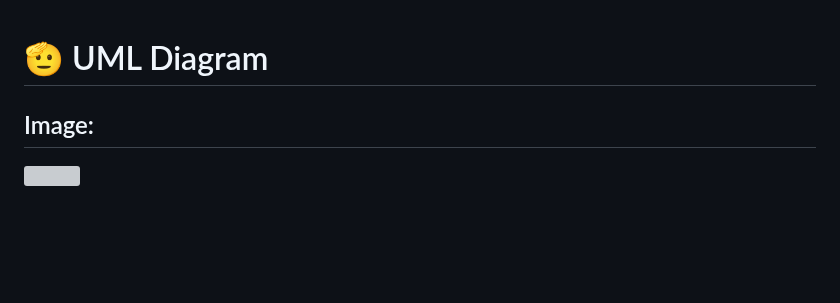
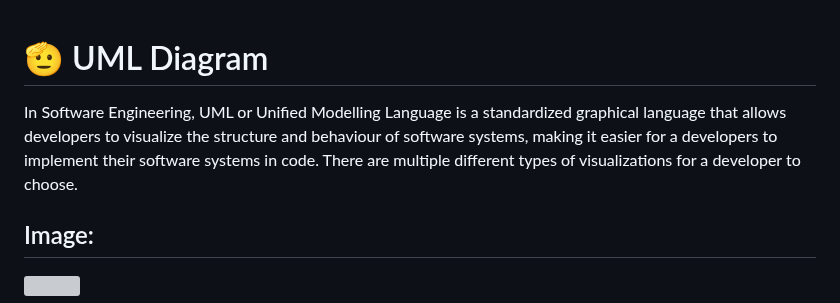
Before and after one commit to mystocks-africa/bycig-mkt, a Markdown page: software-design/Architecture.md, the part around the change. Drawn GitHub-style; blank space fills up the shorter version; grey boxes are pictures that could not be loaded.

Commit message:
add description for uml diagram

```diff
--- a/software-design/Architecture.md
+++ b/software-design/Architecture.md
@@ -1,4 +1,5 @@
 # 🫡 UML Diagram
+In Software Engineering, UML or Unified Modelling Language is a standardized graphical language that allows developers to visualize the structure and behaviour of software systems, making it easier for a developers to implement their software systems in code. There are multiple different types of visualizations for a developer to choose.
 
 ## Image:
 
```
